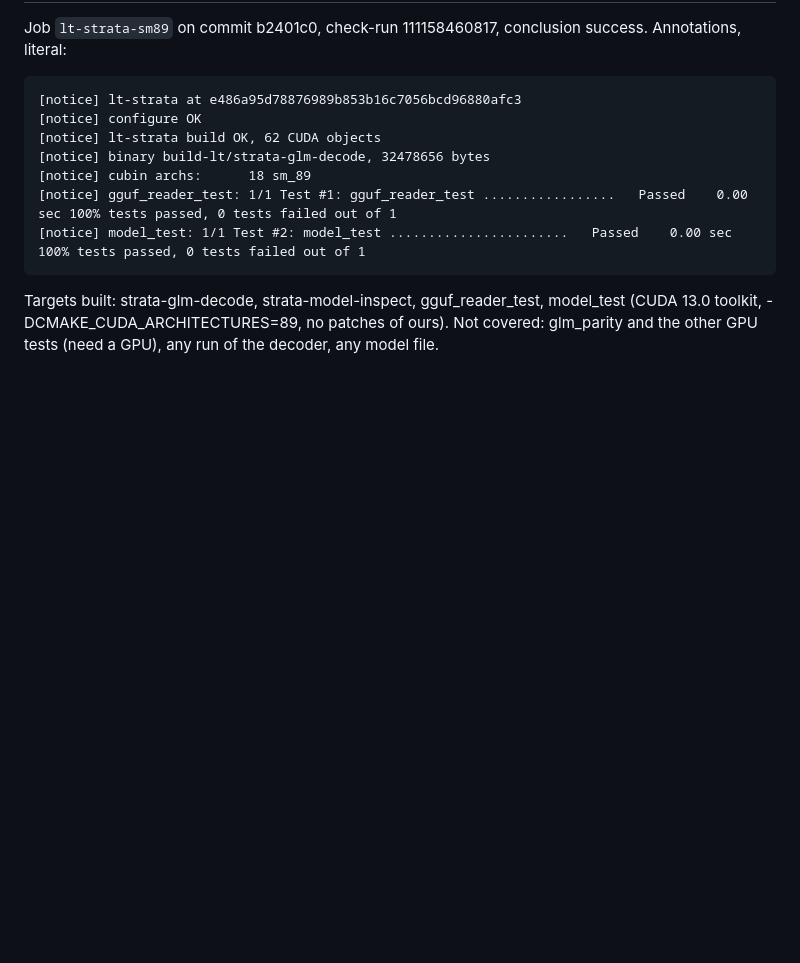
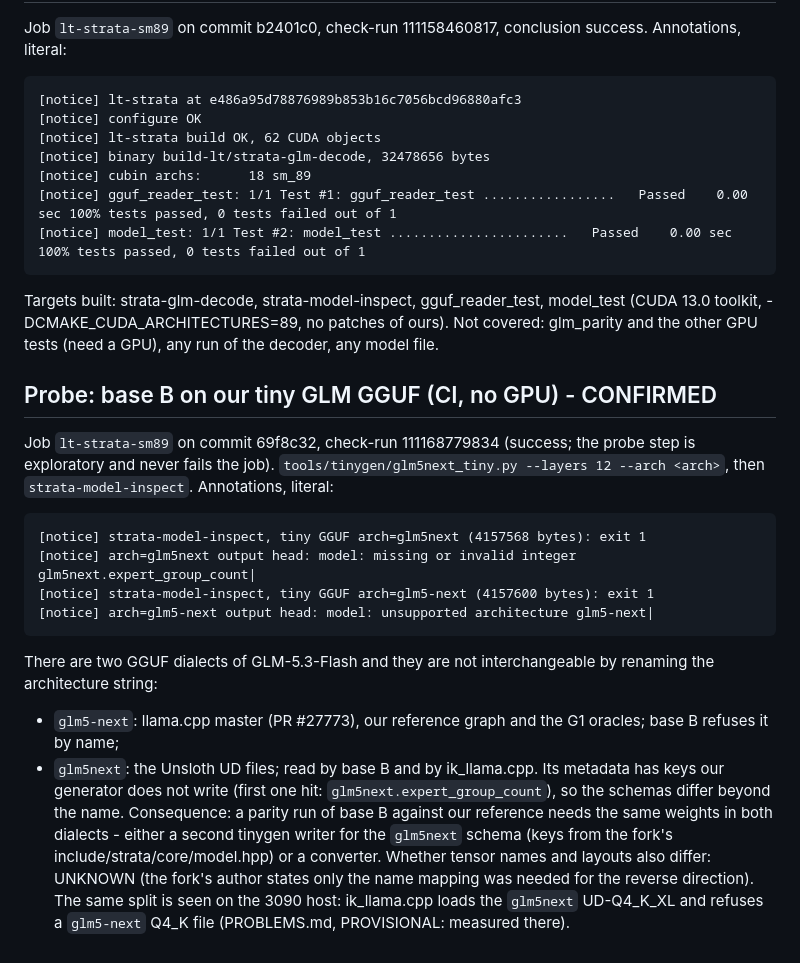
Before and after one commit to samnolak/408032gb, a Markdown page: docs/evidence/2026-10-03-lighttransport-fork.md, the part around the change. Drawn GitHub-style; blank space fills up the shorter version.

Commit message:
[evidence-auditor] base B probe: two GGUF dialects (glm5-next / glm5next), not interchangeable by renaming; patches 0004-0006 build for sm_89 and sm_86 (CI on a5c6c3a..69f8c32); GLM53-TZ.md item 6v updated

````diff
--- a/docs/evidence/2026-10-03-lighttransport-fork.md
+++ b/docs/evidence/2026-10-03-lighttransport-fork.md
@@ -88,3 +88,22 @@ Job `lt-strata-sm89` on commit b2401c0, check-run 111158460817, conclusion succe
 ```
 Targets built: strata-glm-decode, strata-model-inspect, gguf_reader_test, model_test (CUDA 13.0 toolkit, -DCMAKE_CUDA_ARCHITECTURES=89,
 no patches of ours). Not covered: glm_parity and the other GPU tests (need a GPU), any run of the decoder, any model file.
+
+## Probe: base B on our tiny GLM GGUF (CI, no GPU) - CONFIRMED
+Job `lt-strata-sm89` on commit 69f8c32, check-run 111168779834 (success; the probe step is exploratory and never fails the job).
+`tools/tinygen/glm5next_tiny.py --layers 12 --arch <arch>`, then `strata-model-inspect`. Annotations, literal:
+```
+[notice] strata-model-inspect, tiny GGUF arch=glm5next (4157568 bytes): exit 1
+[notice] arch=glm5next output head: model: missing or invalid integer glm5next.expert_group_count|
+[notice] strata-model-inspect, tiny GGUF arch=glm5-next (4157600 bytes): exit 1
+[notice] arch=glm5-next output head: model: unsupported architecture glm5-next|
+```
+There are two GGUF dialects of GLM-5.3-Flash and they are not interchangeable by renaming the architecture string:
+- `glm5-next`: llama.cpp master (PR #27773), our reference graph and the G1 oracles; base B refuses it by name;
+- `glm5next`: the Unsloth UD files; read by base B and by ik_llama.cpp. Its metadata has keys our generator does not write
+  (first one hit: `glm5next.expert_group_count`), so the schemas differ beyond the name.
+Consequence: a parity run of base B against our reference needs the same weights in both dialects - either a second tinygen
+writer for the `glm5next` schema (keys from the fork's include/strata/core/model.hpp) or a converter. Whether tensor names and
+layouts also differ: UNKNOWN (the fork's author states only the name mapping was needed for the reverse direction).
+The same split is seen on the 3090 host: ik_llama.cpp loads the `glm5next` UD-Q4_K_XL and refuses a `glm5-next` Q4_K file
+(PROBLEMS.md, PROVISIONAL: measured there).
````
Also changed, not shown: docs/prompts/GLM53-TZ.md (+4 -2 lines).
